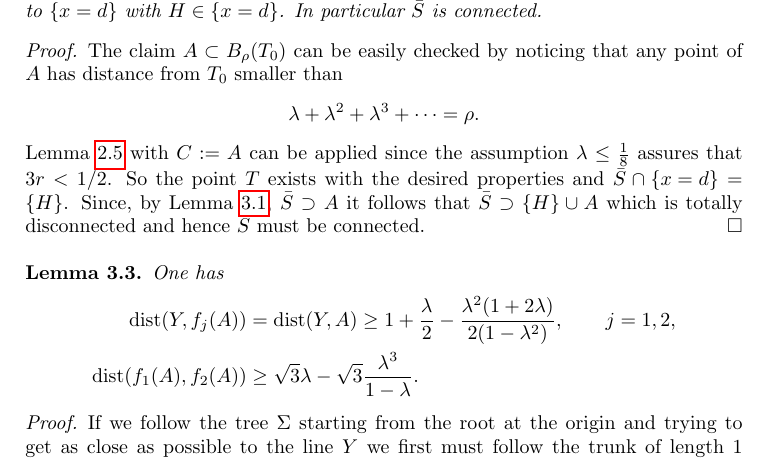
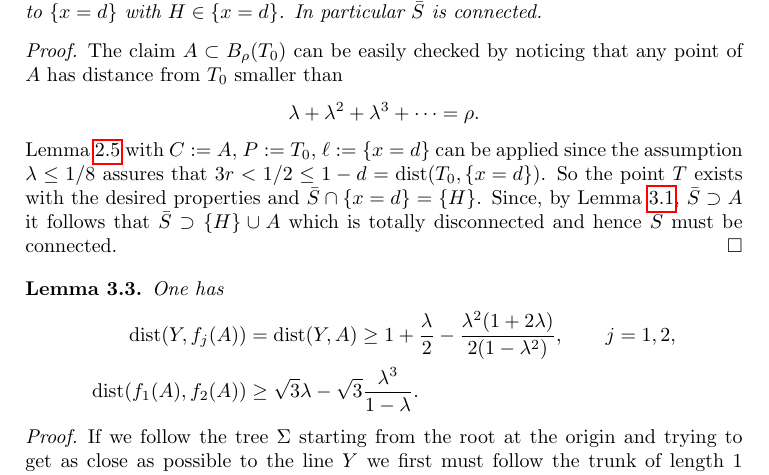
Before and after one commit to paolini/Steiner, a LaTeX paper (SteinerTree.tex): part of page 8 of 16, cut so that both start at the same text. Compiled offline with pdfLaTeX.

Commit message:
small fixes

```diff
--- a/SteinerTree.tex
+++ b/SteinerTree.tex
@@ -768,9 +768,9 @@ We need the following lemmata.
   \[
       \lambda + \lambda^2 + \lambda^3 + \dots = \rho.
   \]
-  Lemma \ref{lm:base} with $C:=A$
-  can be applied since the assumption $\lambda \le \frac 1 8$ assures
-  that $3r < 1/2$.
+  Lemma \ref{lm:base} with $C:=A$, $P:=T_0$, $\ell:=\ENCLOSE{x=d}$
+  can be applied since the assumption $\lambda \le 1 / 8$ assures
+  that $3r < 1/2 \le 1-d = \dist(T_0,\ENCLOSE{x=d})$.
   So the point $T$ exists with the desired properties and
   $\bar S\cap \ENCLOSE{x=d} =\ENCLOSE{H}$.
   Since, by Lemma~\ref{lm:existsA}, $\bar S \supset A$
```
